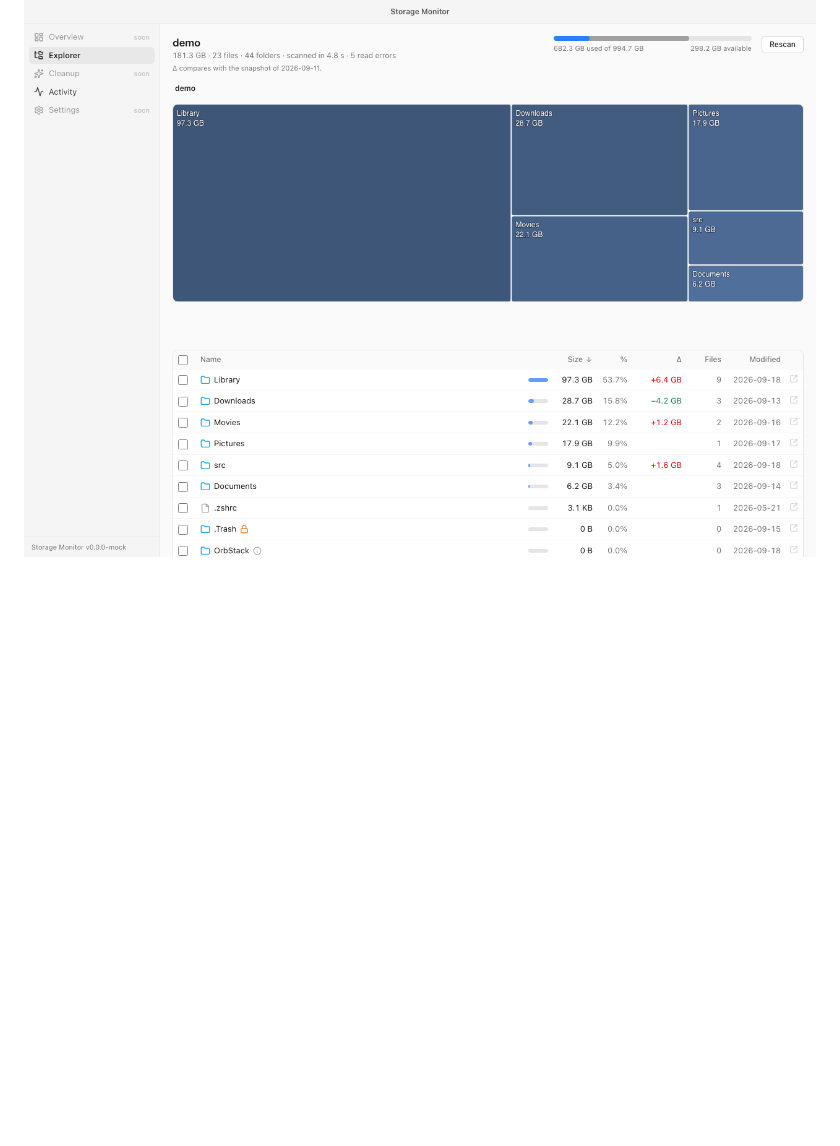
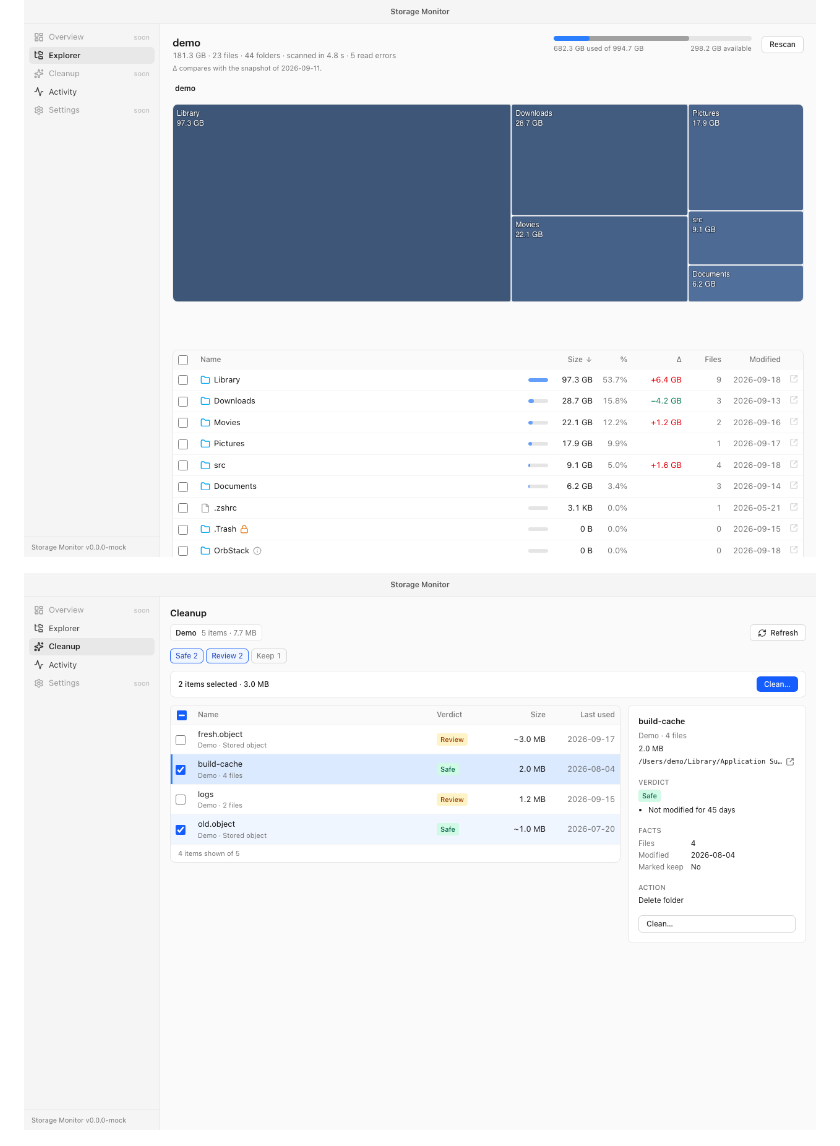
Before and after one commit to vaital3000/storage-monitor, a Markdown page: README.md, the part around the change. GitHub-like rendering; pictures changed too: docs/images/cleanup.png (added); blank space fills up the shorter version.

Commit message:
docs: a screenshot of the Cleanup screen in the README
Co-Authored-By: Claude Opus 5.5 <noreply@anthropic.com>

```diff
--- a/README.md
+++ b/README.md
@@ -56,6 +56,8 @@ touched. Deletion goes to the Trash by default.
 
 ![The Explorer: treemap and table of a home folder with growth since the previous scan](docs/images/explorer.png)
 
+![The Cleanup screen: the demo module's items with verdicts, two ticked, and the detail panel of one](docs/images/cleanup.png)
+
 ![The Activity screen: what was deleted, newest first, with mode, result and size](docs/images/activity.png)
 
 ## CLI
```
